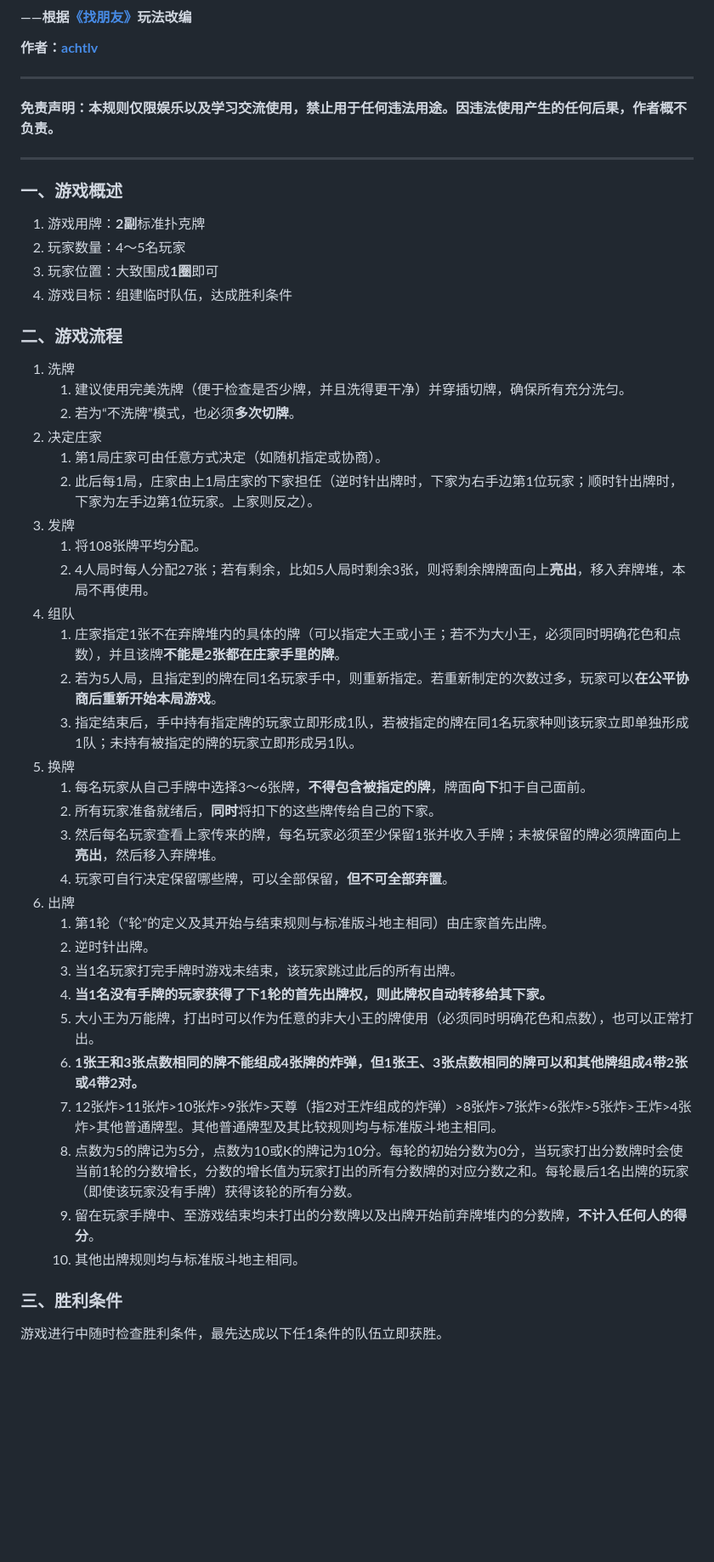
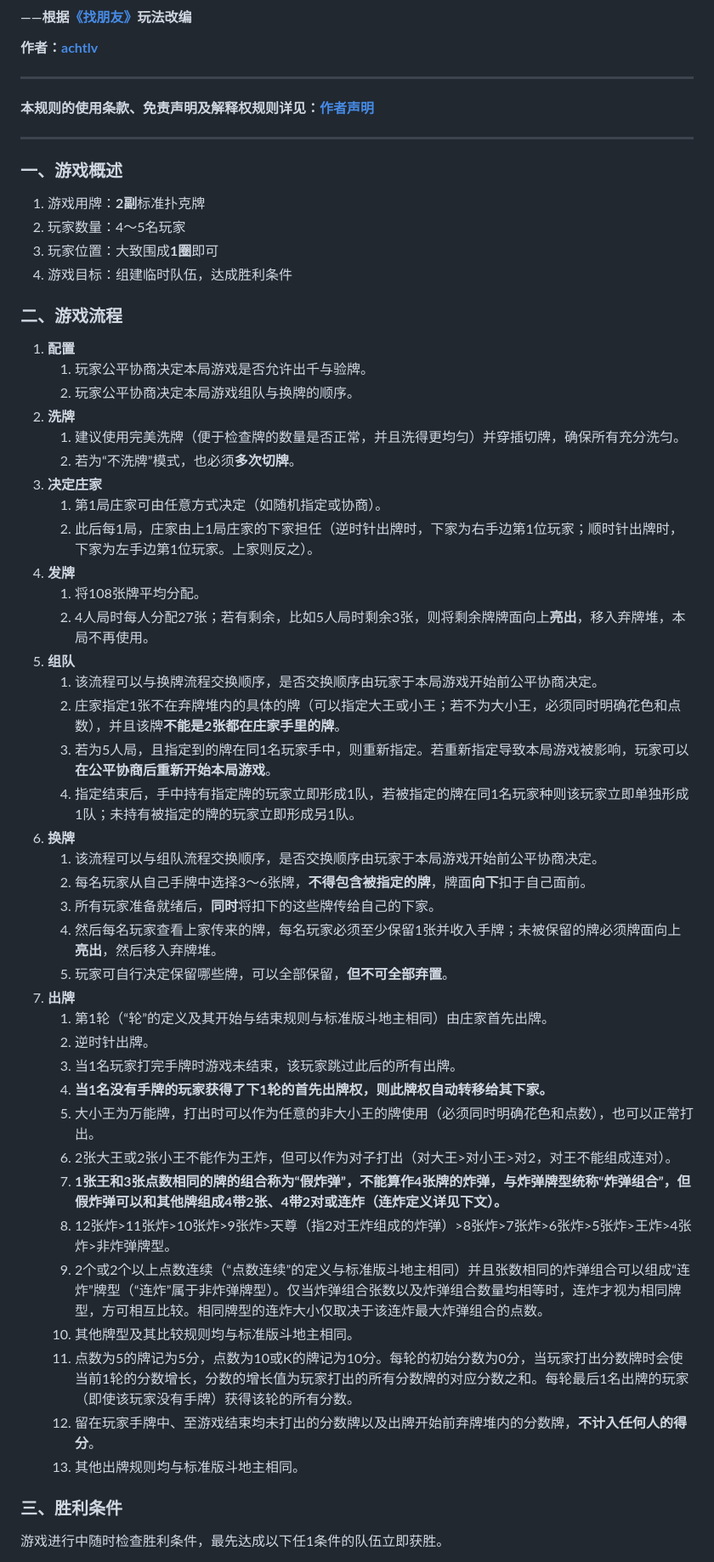
Before and after one commit to achtlv/achtlv.github.io, a Markdown page: 找牌友.md, the part around one of its changes. Shown at 85% size. GitHub-like rendering; blank space fills up the shorter version.

```diff
--- a/找牌友.md
+++ b/找牌友.md
@@ -6,7 +6,7 @@
 
 ---
 
-**免责声明：本规则仅限娱乐以及学习交流使用，禁止用于任何违法用途。因违法使用产生的任何后果，作者概不负责。**
+**本规则的使用条款、免责声明及解释权规则详见：[作者声明](https://markdownreader.mutantcat.org/?url=https://v6.gh-proxy.org/https://raw.githubusercontent.com/achtlv/achtlv.github.io/main/作者声明.md)**
 
 ---
 
@@ -18,36 +18,43 @@
 4. 游戏目标：组建临时队伍，达成胜利条件
 
 ### 二、游戏流程
-
-1. 洗牌
-    1. 建议使用完美洗牌（便于检查是否少牌，并且洗得更干净）并穿插切牌，确保所有充分洗匀。
+1. **配置**
+    1. 玩家公平协商决定本局游戏是否允许出千与验牌。
+    2. 玩家公平协商决定本局游戏组队与换牌的顺序。
+2. **洗牌**
+    1. 建议使用完美洗牌（便于检查牌的数量是否正常，并且洗得更均匀）并穿插切牌，确保所有充分洗匀。
     2. 若为“不洗牌”模式，也必须**多次切牌**。
-2. 决定庄家
+3. **决定庄家**
     1. 第1局庄家可由任意方式决定（如随机指定或协商）。
     2. 此后每1局，庄家由上1局庄家的下家担任（逆时针出牌时，下家为右手边第1位玩家；顺时针出牌时，下家为左手边第1位玩家。上家则反之）。
-3. 发牌
+4. **发牌**
     1. 将108张牌平均分配。
     2. 4人局时每人分配27张；若有剩余，比如5人局时剩余3张，则将剩余牌牌面向上**亮出**，移入弃牌堆，本局不再使用。
-4. 组队
-    1. 庄家指定1张不在弃牌堆内的具体的牌（可以指定大王或小王；若不为大小王，必须同时明确花色和点数），并且该牌**不能是2张都在庄家手里的牌**。
-    2. 若为5人局，且指定到的牌在同1名玩家手中，则重新指定。若重新制定的次数过多，玩家可以**在公平协商后重新开始本局游戏**。
-    3. 指定结束后，手中持有指定牌的玩家立即形成1队，若被指定的牌在同1名玩家种则该玩家立即单独形成1队；未持有被指定的牌的玩家立即形成另1队。
-5. 换牌
-    1. 每名玩家从自己手牌中选择3～6张牌，**不得包含被指定的牌**，牌面**向下**扣于自己面前。
-    2. 所有玩家准备就绪后，**同时**将扣下的这些牌传给自己的下家。
-    3. 然后每名玩家查看上家传来的牌，每名玩家必须至少保留1张并收入手牌；未被保留的牌必须牌面向上**亮出**，然后移入弃牌堆。
-    4. 玩家可自行决定保留哪些牌，可以全部保留，**但不可全部弃置**。
-6. 出牌
+5. **组队**
+    1. 该流程可以与换牌流程交换顺序，是否交换顺序由玩家于本局游戏开始前公平协商决定。
+    2. 庄家指定1张不在弃牌堆内的具体的牌（可以指定大王或小王；若不为大小王，必须同时明确花色和点数），并且该牌**不能是2张都在庄家手里的牌**。
+    3. 若为5人局，且指定到的牌在同1名玩家手中，则重新指定。若重新指定导致本局游戏被影响，玩家可以**在公平协商后重新开始本局游戏**。
+    4. 指定结束后，手中持有指定牌的玩家立即形成1队，若被指定的牌在同1名玩家种则该玩家立即单独形成1队；未持有被指定的牌的玩家立即形成另1队。
+6. **换牌**
+    1. 该流程可以与组队流程交换顺序，是否交换顺序由玩家于本局游戏开始前公平协商决定。
+    2. 每名玩家从自己手牌中选择3～6张牌，**不得包含被指定的牌**，牌面**向下**扣于自己面前。
+    3. 所有玩家准备就绪后，**同时**将扣下的这些牌传给自己的下家。
+    4. 然后每名玩家查看上家传来的牌，每名玩家必须至少保留1张并收入手牌；未被保留的牌必须牌面向上**亮出**，然后移入弃牌堆。
+    5. 玩家可自行决定保留哪些牌，可以全部保留，**但不可全部弃置**。
+7. **出牌**
     1. 第1轮（“轮”的定义及其开始与结束规则与标准版斗地主相同）由庄家首先出牌。
     2. 逆时针出牌。
     3. 当1名玩家打完手牌时游戏未结束，该玩家跳过此后的所有出牌。
     4. **当1名没有手牌的玩家获得了下1轮的首先出牌权，则此牌权自动转移给其下家。**
     5. 大小王为万能牌，打出时可以作为任意的非大小王的牌使用（必须同时明确花色和点数），也可以正常打出。
-    6. **1张王和3张点数相同的牌不能组成4张牌的炸弹，但1张王、3张点数相同的牌可以和其他牌组成4带2张或4带2对。**
-    7. 12张炸>11张炸>10张炸>9张炸>天尊（指2对王炸组成的炸弹）>8张炸>7张炸>6张炸>5张炸>王炸>4张炸>其他普通牌型。其他普通牌型及其比较规则均与标准版斗地主相同。
-    8. 点数为5的牌记为5分，点数为10或K的牌记为10分。每轮的初始分数为0分，当玩家打出分数牌时会使当前1轮的分数增长，分数的增长值为玩家打出的所有分数牌的对应分数之和。每轮最后1名出牌的玩家（即使该玩家没有手牌）获得该轮的所有分数。
-    9. 留在玩家手牌中、至游戏结束均未打出的分数牌以及出牌开始前弃牌堆内的分数牌，**不计入任何人的得分**。
-    10. 其他出牌规则均与标准版斗地主相同。
+    6. 2张大王或2张小王不能作为王炸，但可以作为对子打出（对大王>对小王>对2，对王不能组成连对）。
+    7. **1张王和3张点数相同的牌的组合称为“假炸弹”，不能算作4张牌的炸弹，与炸弹牌型统称“炸弹组合”，但假炸弹可以和其他牌组成4带2张、4带2对或连炸（连炸定义详见下文）。**
+    8. 12张炸>11张炸>10张炸>9张炸>天尊（指2对王炸组成的炸弹）>8张炸>7张炸>6张炸>5张炸>王炸>4张炸>非炸弹牌型。
+    9. 2个或2个以上点数连续（“点数连续”的定义与标准版斗地主相同）并且张数相同的炸弹组合可以组成“连炸”牌型（“连炸”属于非炸弹牌型）。仅当炸弹组合张数以及炸弹组合数量均相等时，连炸才视为相同牌型，方可相互比较。相同牌型的连炸大小仅取决于该连炸最大炸弹组合的点数。
+    10. 其他牌型及其比较规则均与标准版斗地主相同。
+    11. 点数为5的牌记为5分，点数为10或K的牌记为10分。每轮的初始分数为0分，当玩家打出分数牌时会使当前1轮的分数增长，分数的增长值为玩家打出的所有分数牌的对应分数之和。每轮最后1名出牌的玩家（即使该玩家没有手牌）获得该轮的所有分数。
+    12. 留在玩家手牌中、至游戏结束均未打出的分数牌以及出牌开始前弃牌堆内的分数牌，**不计入任何人的得分**。
+    13. 其他出牌规则均与标准版斗地主相同。
 
 ### 三、胜利条件
 
```
Also changed, not shown: other parts of 找牌友.md (+7 -6 lines).
